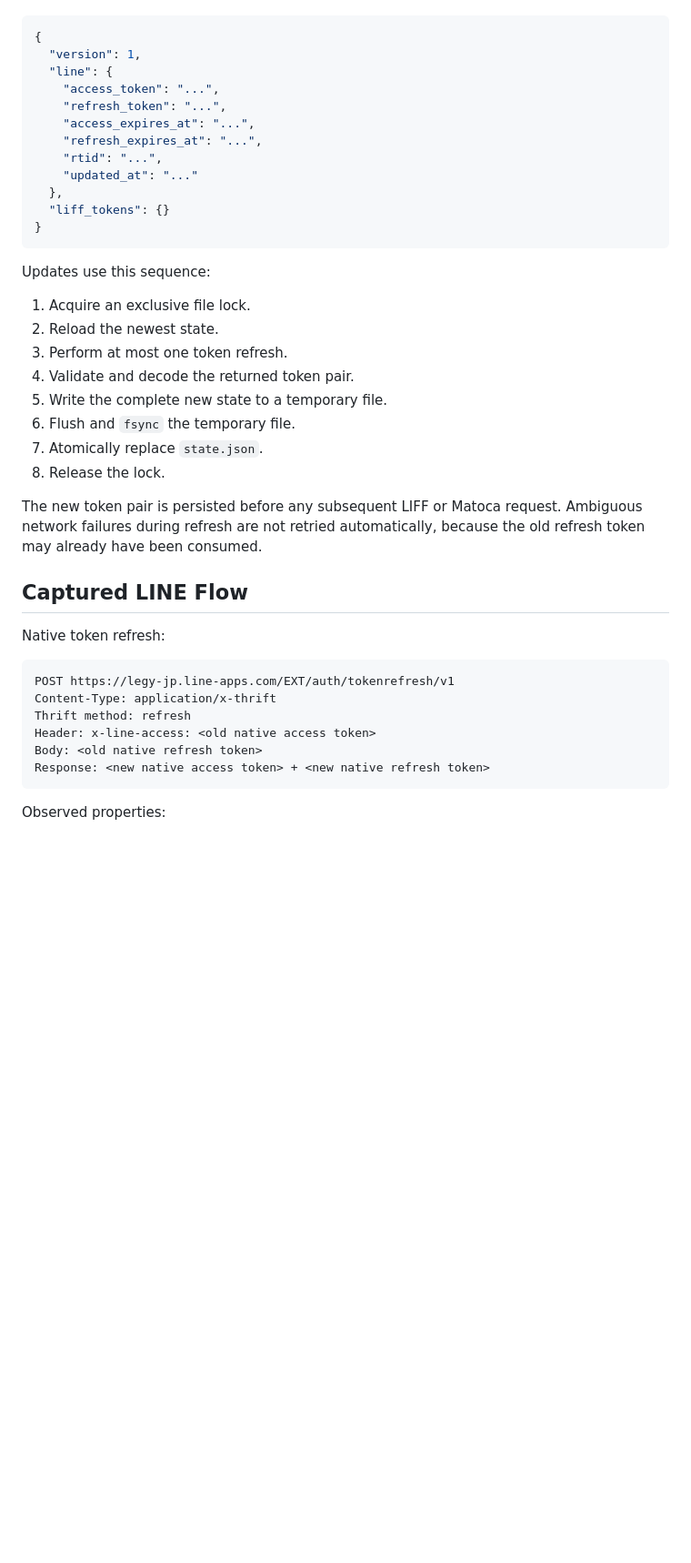
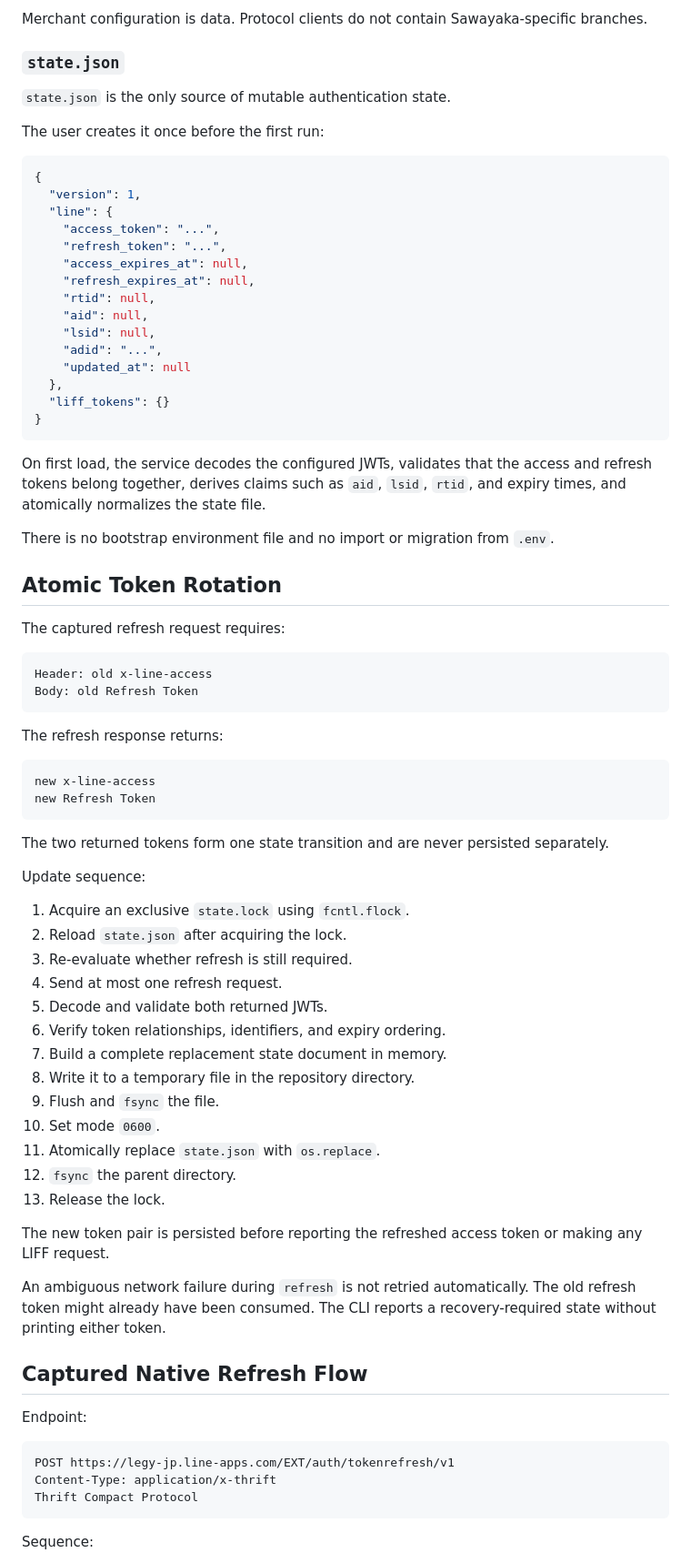
Before and after one commit to hldh214/matoca, a Markdown page: README.md, the part around one of its changes. Shown at 91% size. Rendered like a GitHub page; blank space fills up the shorter version.

````diff
--- a/README.md
+++ b/README.md
@@ -79,3 +186,11 @@ After the first successful import, rotated credentials are read from
+Merchant configuration is data. Protocol clients do not contain
+Sawayaka-specific branches.
+
+### `state.json`
+
+`state.json` is the only source of mutable authentication state.
+
+The user creates it once before the first run:
 
 ```json
 {
@@ -83,42 +198,76 @@ After the first successful import, rotated credentials are read from
   "line": {
     "access_token": "...",
     "refresh_token": "...",
-    "access_expires_at": "...",
-    "refresh_expires_at": "...",
-    "rtid": "...",
-    "updated_at": "..."
+    "access_expires_at": null,
+    "refresh_expires_at": null,
+    "rtid": null,
+    "aid": null,
+    "lsid": null,
+    "adid": "...",
+    "updated_at": null
   },
   "liff_tokens": {}
 }
 ```
 
-Updates use this sequence:
+On first load, the service decodes the configured JWTs, validates that the
+access and refresh tokens belong together, derives claims such as `aid`,
+`lsid`, `rtid`, and expiry times, and atomically normalizes the state file.
 
-1. Acquire an exclusive file lock.
-2. Reload the newest state.
-3. Perform at most one token refresh.
-4. Validate and decode the returned token pair.
-5. Write the complete new state to a temporary file.
-6. Flush and `fsync` the temporary file.
-7. Atomically replace `state.json`.
-8. Release the lock.
+There is no bootstrap environment file and no import or migration from
+`.env`.
 
-The new token pair is persisted before any subsequent LIFF or Matoca request.
-Ambiguous network failures during refresh are not retried automatically,
-because the old refresh token may already have been consumed.
+## Atomic Token Rotation
 
-## Captured LINE Flow
+The captured refresh request requires:
 
-Native token refresh:
+```text
+Header: old x-line-access
+Body: old Refresh Token
+```
+
+The refresh response returns:
+
+```text
+new x-line-access
+new Refresh Token
+```
+
+The two returned tokens form one state transition and are never persisted
+separately.
+
+Update sequence:
+
+1. Acquire an exclusive `state.lock` using `fcntl.flock`.
+2. Reload `state.json` after acquiring the lock.
+3. Re-evaluate whether refresh is still required.
+4. Send at most one refresh request.
+5. Decode and validate both returned JWTs.
+6. Verify token relationships, identifiers, and expiry ordering.
+7. Build a complete replacement state document in memory.
+8. Write it to a temporary file in the repository directory.
+9. Flush and `fsync` the file.
+10. Set mode `0600`.
+11. Atomically replace `state.json` with `os.replace`.
+12. `fsync` the parent directory.
+13. Release the lock.
+
+The new token pair is persisted before reporting the refreshed access token
+or making any LIFF request.
+
+An ambiguous network failure during `refresh` is not retried automatically.
+The old refresh token might already have been consumed. The CLI reports a
+recovery-required state without printing either token.
+
+## Captured Native Refresh Flow
+
+Endpoint:
 
 ```text
 POST https://legy-jp.line-apps.com/EXT/auth/tokenrefresh/v1
 Content-Type: application/x-thrift
-Thrift method: refresh
-Header: x-line-access: <old native access token>
-Body: <old native refresh token>
-Response: <new native access token> + <new native refresh token>
+Thrift Compact Protocol
 ```
 
-Observed properties:
+Sequence:
 
````
Also changed, not shown: other parts of README.md (+369 -161 lines).
